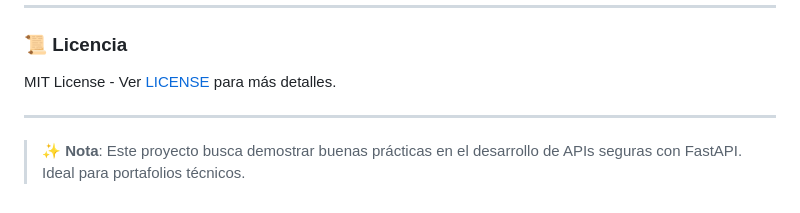
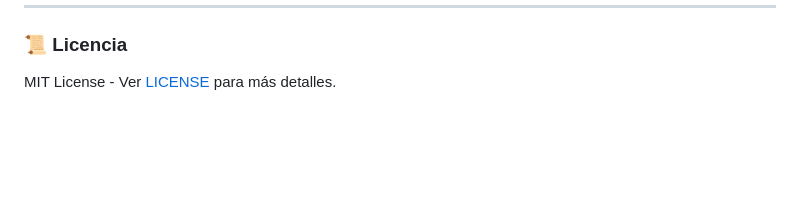
Before and after one commit to gaborgr/fastapi-jwt-auth, a Markdown page: README.md, the part around the change. GitHub-like rendering; blank space fills up the shorter version.

```diff
--- a/README.md
+++ b/README.md
@@ -126,7 +126,3 @@ curl -X POST "http://localhost:8000/auth/signup" \
 
 ### 📜 **Licencia**
 MIT License - Ver [LICENSE](LICENSE) para más detalles.
-
----
-
-> ✨ **Nota**: Este proyecto busca demostrar buenas prácticas en el desarrollo de APIs seguras con FastAPI. Ideal para portafolios técnicos.
```
